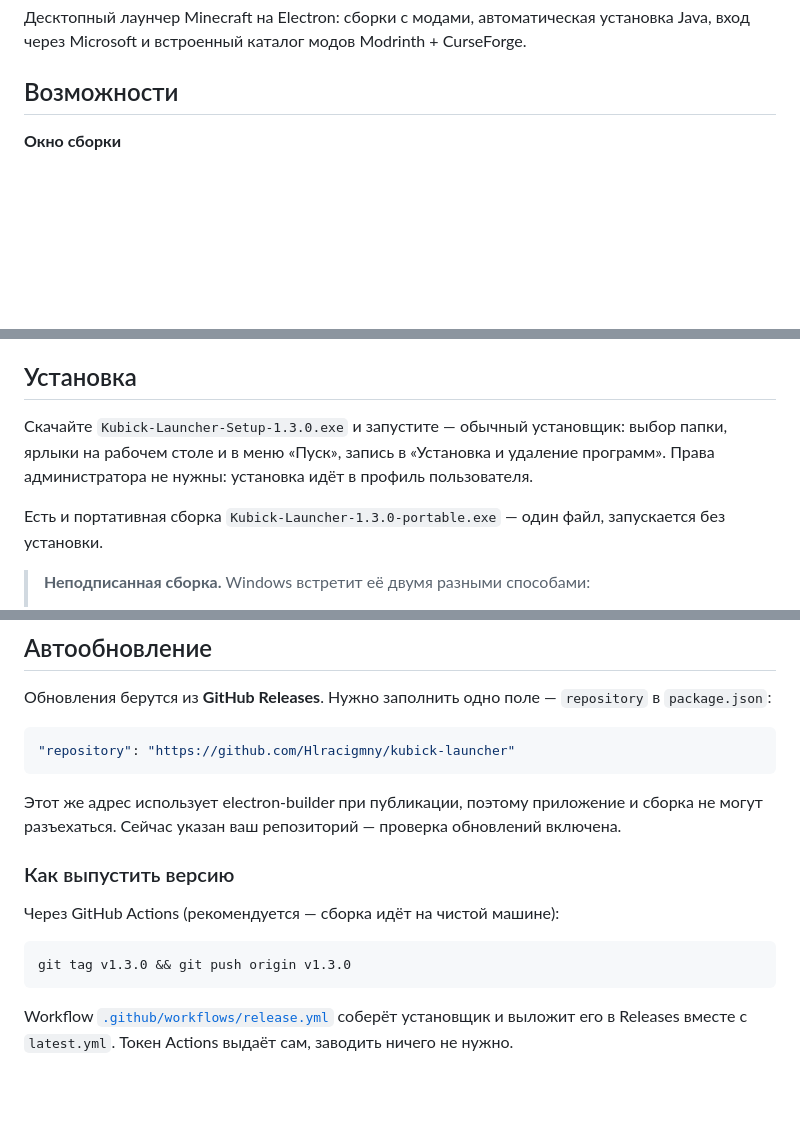
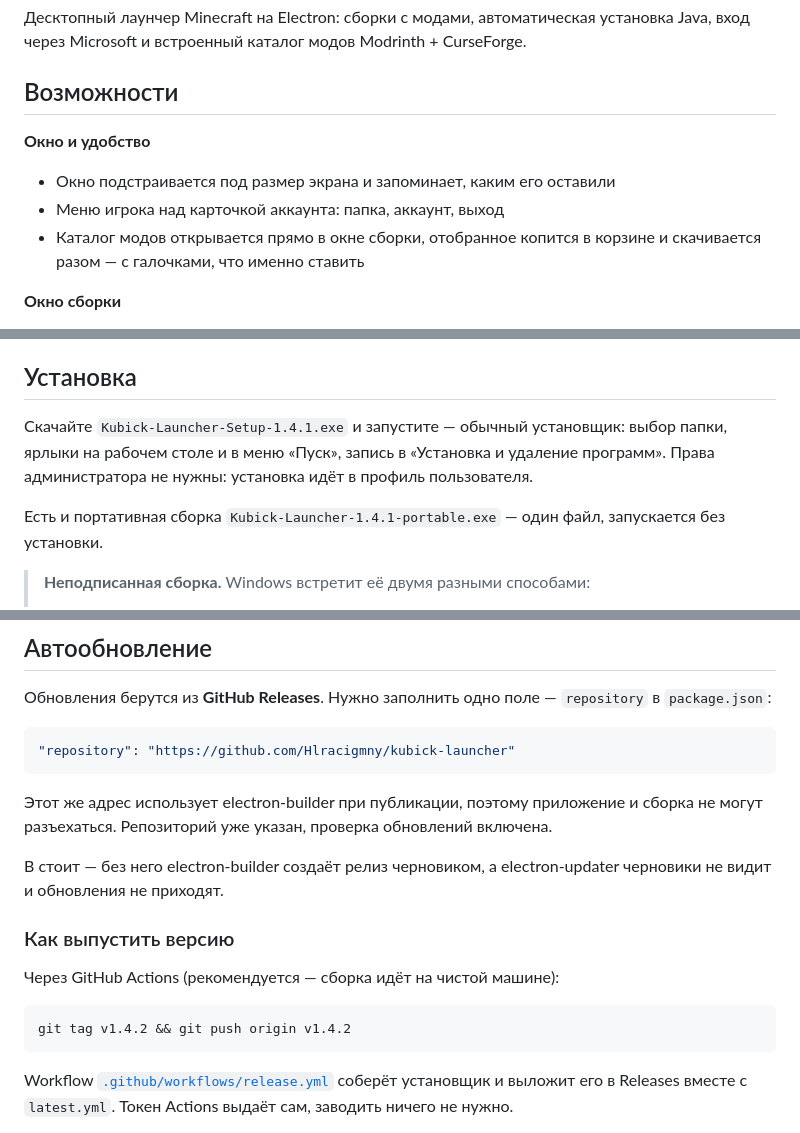
Before and after one commit to Hlracigmny/kubick-launcher, a Markdown page: README.md, 3 parts joined by grey strips. GitHub-like rendering; blank space fills up the shorter version.

Commit message:
README: версии 1.4.1 и заметка про releaseType

````diff
--- a/README.md
+++ b/README.md
@@ -4,6 +4,12 @@
 вход через Microsoft и встроенный каталог модов Modrinth + CurseForge.
 
 ## Возможности
+
+**Окно и удобство**
+- Окно подстраивается под размер экрана и запоминает, каким его оставили
+- Меню игрока над карточкой аккаунта: папка, аккаунт, выход
+- Каталог модов открывается прямо в окне сборки, отобранное копится в корзине
+  и скачивается разом — с галочками, что именно ставить
 
 **Окно сборки**
 - Слева разделы: Журнал, Версия, Моды, Наборы ресурсов и шейдеров, Заметки, Миры,
@@ -79,11 +85,11 @@
 
 ## Установка
 
-Скачайте `Kubick-Launcher-Setup-1.3.0.exe` и запустите — обычный установщик:
+Скачайте `Kubick-Launcher-Setup-1.4.1.exe` и запустите — обычный установщик:
 выбор папки, ярлыки на рабочем столе и в меню «Пуск», запись в «Установка и удаление программ».
 Права администратора не нужны: установка идёт в профиль пользователя.
 
-Есть и портативная сборка `Kubick-Launcher-1.3.0-portable.exe` — один файл, запускается без установки.
+Есть и портативная сборка `Kubick-Launcher-1.4.1-portable.exe` — один файл, запускается без установки.
 
 > **Неподписанная сборка.** Windows встретит её двумя разными способами:
 >
@@ -145,14 +151,17 @@ npm run icon
 ```
 
 Этот же адрес использует electron-builder при публикации, поэтому приложение и сборка
-не могут разъехаться. Сейчас указан ваш репозиторий — проверка обновлений включена.
+не могут разъехаться. Репозиторий уже указан, проверка обновлений включена.
+
+В  стоит  — без него electron-builder создаёт релиз
+черновиком, а electron-updater черновики не видит и обновления не приходят.
 
 ### Как выпустить версию
 
 Через GitHub Actions (рекомендуется — сборка идёт на чистой машине):
 
 ```bash
-git tag v1.3.0 && git push origin v1.3.0
+git tag v1.4.2 && git push origin v1.4.2
 ```
 
 Workflow [`.github/workflows/release.yml`](.github/workflows/release.yml) соберёт установщик
````
